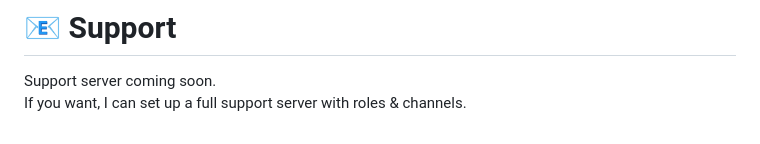
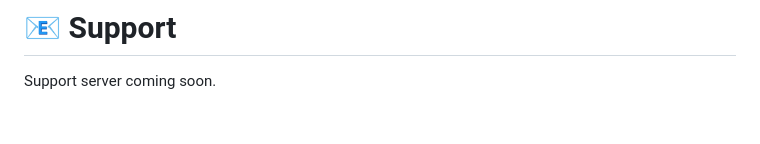
Before and after one commit to 0ahmedfarouk/invitra, a Markdown page: README.md, the part around the change. Rendered like a GitHub page.

Commit message:
Remove support server setup offer from README
Removed a line about setting up a full support server.

```diff
--- a/README.md
+++ b/README.md
@@ -250,4 +250,3 @@ Developed by **bug:783074475738398752**
 
 # 📧 Support
 Support server coming soon.
-If you want, I can set up a full support server with roles & channels.
```
